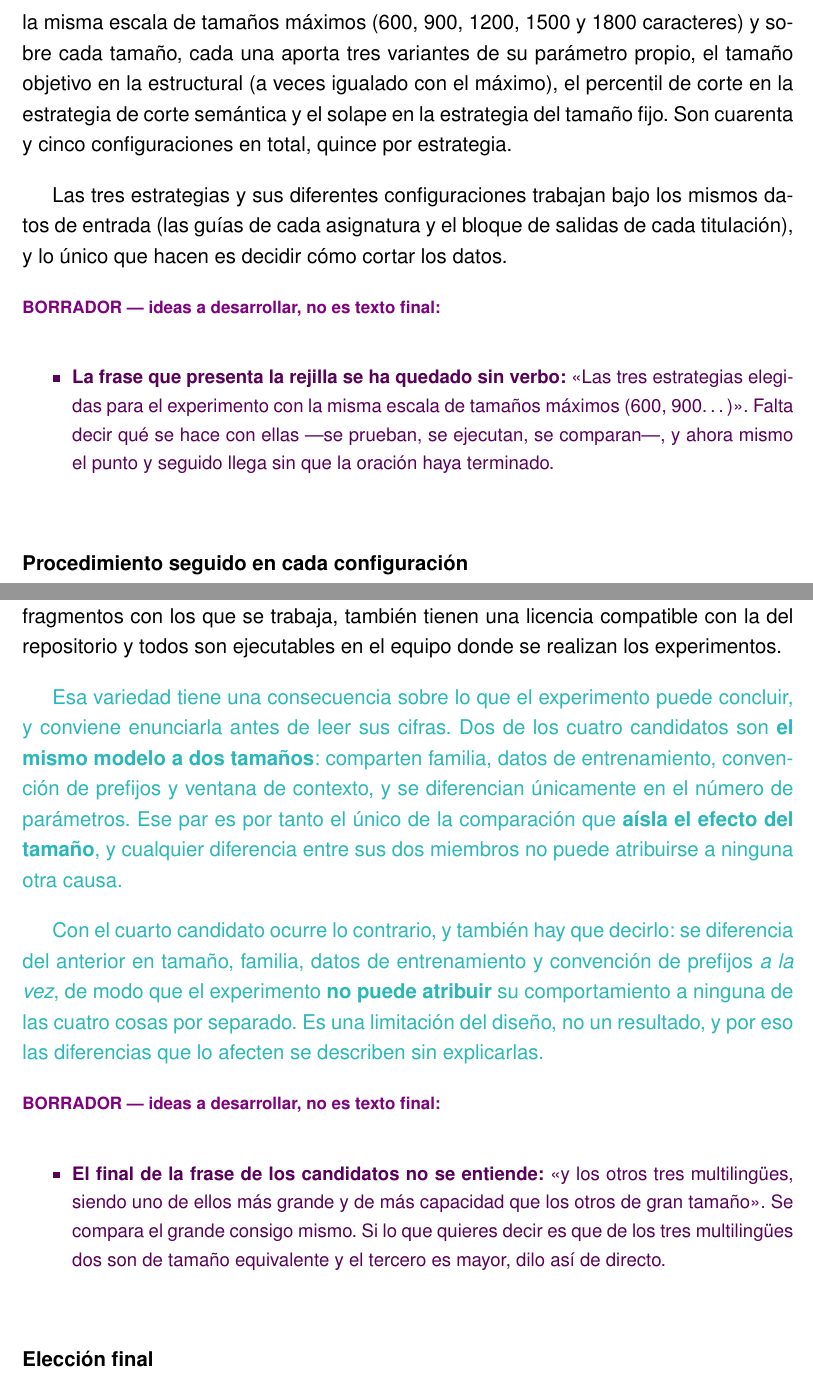
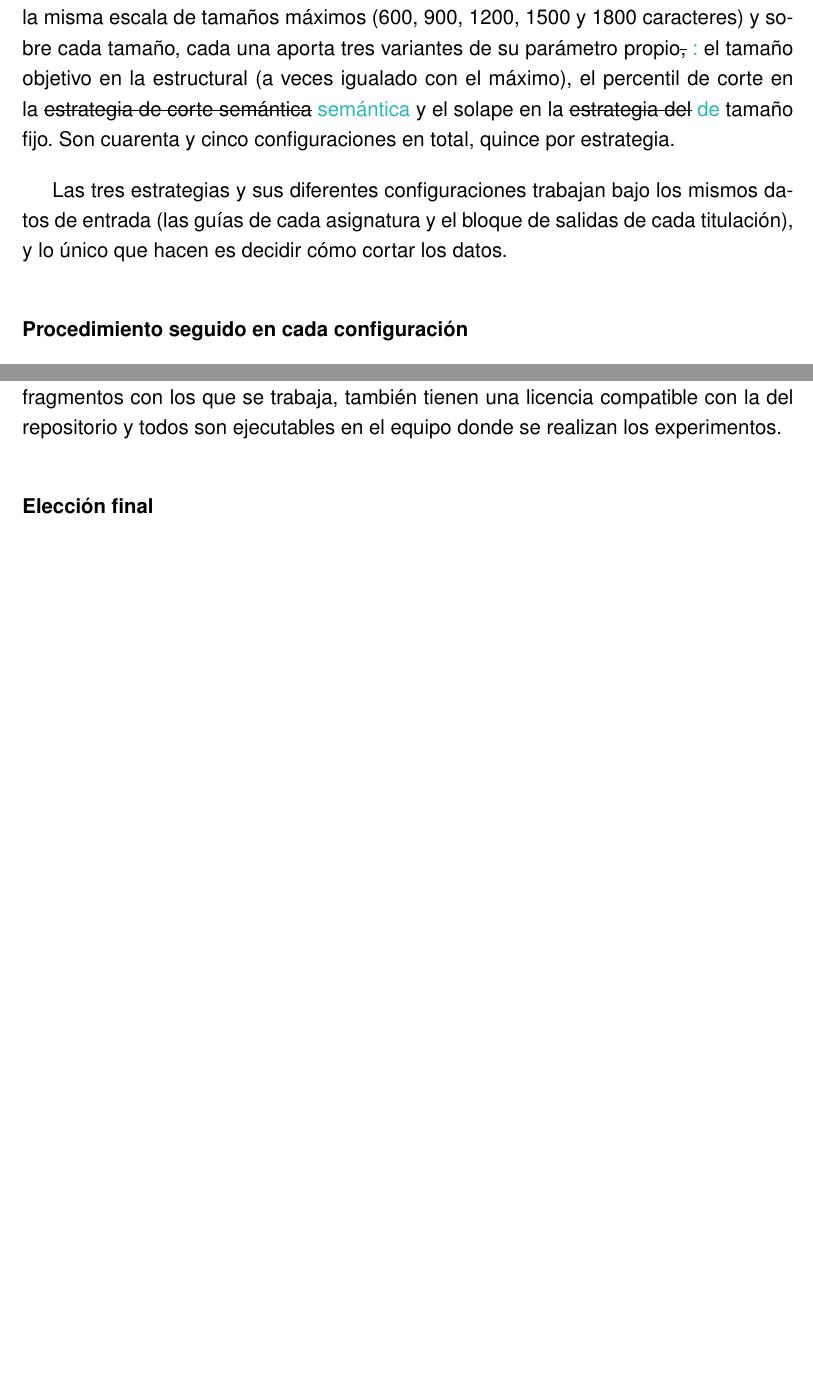
Before and after one commit to samubp10/tfg-recomendador-uja, a LaTeX document (memoria/main.tex, which reads memoria/capitulos/MaterialMetodos.tex): two parts of pages 81 and 86 of 116 before the commit and two parts of pages 81 and 86 of 114 after it, joined at a grey line, cut so that both start at the same text, the shorter picture padded with empty space. Compiled offline with pdfLaTeX.

Commit message:
docs(IT-102): cierra el andamiaje de la Fase 1 en el capitulo de metodo
Se retira la subseccion <<Las preguntas de agregacion y su efecto sobre la coleccion>>, que estaba vacia. Lo que tenia que contar ya esta dicho donde corresponde: los tipos de pregunta en el apartado del conjunto de evaluacion y la rama del fragmentador que construye los 33 fragmentos de plan de estudios en el del proceso completo, incluido el motivo de que existan.

Erratas: la enumeracion de los parametros de la rejilla iba con coma donde pedia dos puntos y repetia <<de corte>> en la estrategia semantica; en la eleccion final, <<la coleccion de datos de incorporacion>> deja el sobrante y la coma que empalmaba dos oraciones pasa a punto; y en la apertura de la fase, <<extraiadas>> y una concordancia. Se quita ademas el espacio final del titulo corto de <<Restricciones del troceado>>, que salia impreso en el indice.

```diff
--- a/memoria/capitulos/MaterialMetodos.tex
+++ b/memoria/capitulos/MaterialMetodos.tex
@@ -1246,17 +1246,9 @@ se miden. Lo que sigue es el diseño de esa comparación, sus cifras, por la est
 \subsubsection[Experimento en rejilla]{Experimento en rejilla}
 \label{secc:rejilla_fragmentacion}
 
-La comparación de metodologías de troceado se organiza como una búsqueda en rejilla, es decir, se probaron sistemáticamente todas las combinaciones de los parámetros de las tres estrategias. Las tres estrategias elegidas para el experimento tienen la misma escala de tamaños máximos (600, 900, 1200, 1500 y 1800 caracteres) y sobre cada tamaño, cada una aporta tres variantes de su parámetro propio,  el tamaño
-objetivo en la estructural (a veces igualado con el máximo), el percentil de corte en la estrategia de corte semántica y el solape en la estrategia del tamaño fijo. Son cuarenta y cinco configuraciones en total, quince por estrategia.
+La comparación de metodologías de troceado se organiza como una búsqueda en rejilla, es decir, se probaron sistemáticamente todas las combinaciones de los parámetros de las tres estrategias. Las tres estrategias elegidas para el experimento tienen la misma escala de tamaños máximos (600, 900, 1200, 1500 y 1800 caracteres) y sobre cada tamaño, cada una aporta tres variantes de su parámetro propio\sout{,} \textcolor{borrador2}{:} el tamaño objetivo en la estructural (a veces igualado con el máximo), el percentil de corte en la \sout{estrategia de corte semántica} \textcolor{borrador2}{semántica} y el solape en la \sout{estrategia del} \textcolor{borrador2}{de} tamaño fijo. Son cuarenta y cinco configuraciones en total, quince por estrategia.
 
 Las tres estrategias y sus diferentes configuraciones trabajan bajo los mismos datos de entrada (las guías de cada asignatura y el bloque de salidas de cada titulación), y lo único que hacen es decidir cómo cortar los datos.
-
-\begin{borrador}
-  \item \textbf{La frase que presenta la rejilla se ha quedado sin verbo:} <<Las tres
-  estrategias elegidas para el experimento con la misma escala de tamaños máximos (600,
-  900\dots)>>. Falta decir qué se hace con ellas ---se prueban, se ejecutan, se comparan---,
-  y ahora mismo el punto y seguido llega sin que la oración haya terminado.
-\end{borrador}
 
 \subsubsection[Procedimiento seguido en cada configuración]{Procedimiento seguido en cada configuración}
 \label{secc:rejilla_procedimiento}
@@ -1390,30 +1382,14 @@ Se emplean dos medidas, la primera cuenta cuántos fragmentos han sido recuperad
 
 Para la elección de los candidatos se buscó la mayor variedad posible, por lo que se eligió un modelo entrenado con español dado que toda la colección de datos es en español, y los otros tres multilingües, siendo uno de ellos más grande y de más capacidad que los otros de menor tamaño. Todos ellos a su vez comparten que la ventana de contexto es de al menos 512 para no tener que reducir la longitud de los fragmentos con los que se trabaja, también tienen una licencia compatible con la del repositorio y todos son ejecutables en el equipo donde se realizan los experimentos.
 
-\textcolor{borrador2}{Esa variedad tiene una consecuencia sobre lo que el experimento puede
-  concluir, y conviene enunciarla antes de leer sus cifras. Dos de los cuatro candidatos son
-  \textbf{el mismo modelo a dos tamaños}: comparten familia, datos de entrenamiento, convención
-  de prefijos y ventana de contexto, y se diferencian únicamente en el número de parámetros.
-  Ese par es por tanto el único de la comparación que \textbf{aísla el efecto del tamaño}, y
-  cualquier diferencia entre sus dos miembros no puede atribuirse a ninguna otra causa.}
-
-\textcolor{borrador2}{Con el cuarto candidato ocurre lo contrario, y también hay que decirlo:
-  se diferencia del anterior en tamaño, familia, datos de entrenamiento y convención de
-  prefijos \emph{a la vez}, de modo que el experimento \textbf{no puede atribuir} su
-  comportamiento a ninguna de las cuatro cosas por separado. Es una limitación del diseño, no
-  un resultado, y por eso las diferencias que lo afecten se describen sin explicarlas.}
 
 
-\begin{borrador}
-  \item \textbf{El final de la frase de los candidatos no se entiende:} <<y los otros tres
-  multilingües, siendo uno de ellos más grande y de más capacidad que los otros de gran
-  tamaño>>. Se compara el grande consigo mismo. Si lo que quieres decir es que de los tres
-  multilingües dos son de tamaño equivalente y el tercero es mayor, dilo así de directo.
-\end{borrador}
+
+
+
 
 \subsubsection{Elección final}
 \label{secc:eleccion_e5small}
 
 De los cuatro candidatos, los dos que dieron mejores resultados pertenecen a la misma familia de modelos y se diferencian solamente en el tamaño, con casi cinco veces más parámetros el modelo mayor. Si se acude a los resultados del Apartado~\ref{secc:resultados_embeddings}, se observa que es el modelo más grande el que es más eficaz y arroja mejores resultados, sin embargo, la pregunta es otra: ¿se puede justificar la mejoría con el gasto en procesamiento extra que conlleva?
 
-Al llevar a cabo los experimentos, se pudo apreciar que el modelo grande tarda 5,6 veces más en incrustar la colección completa, aunque esto no sea tan grave dado que este proceso de indexación solo se realiza cuando cambia la colección de datos de incorporación, el coste que sí importa mayormente sería el que hay que pagar cuando el modelo está en ejecución, ya que esto en el caso de este proyecto es grave puesto que tendrá que convivir en memoria principal junto con el LLM pudiendo llegar incluso a fallar por falta de espacio.
```
Also changed, not shown: memoria/capitulos/MaterialMetodos.tex (40 more changed lines).
